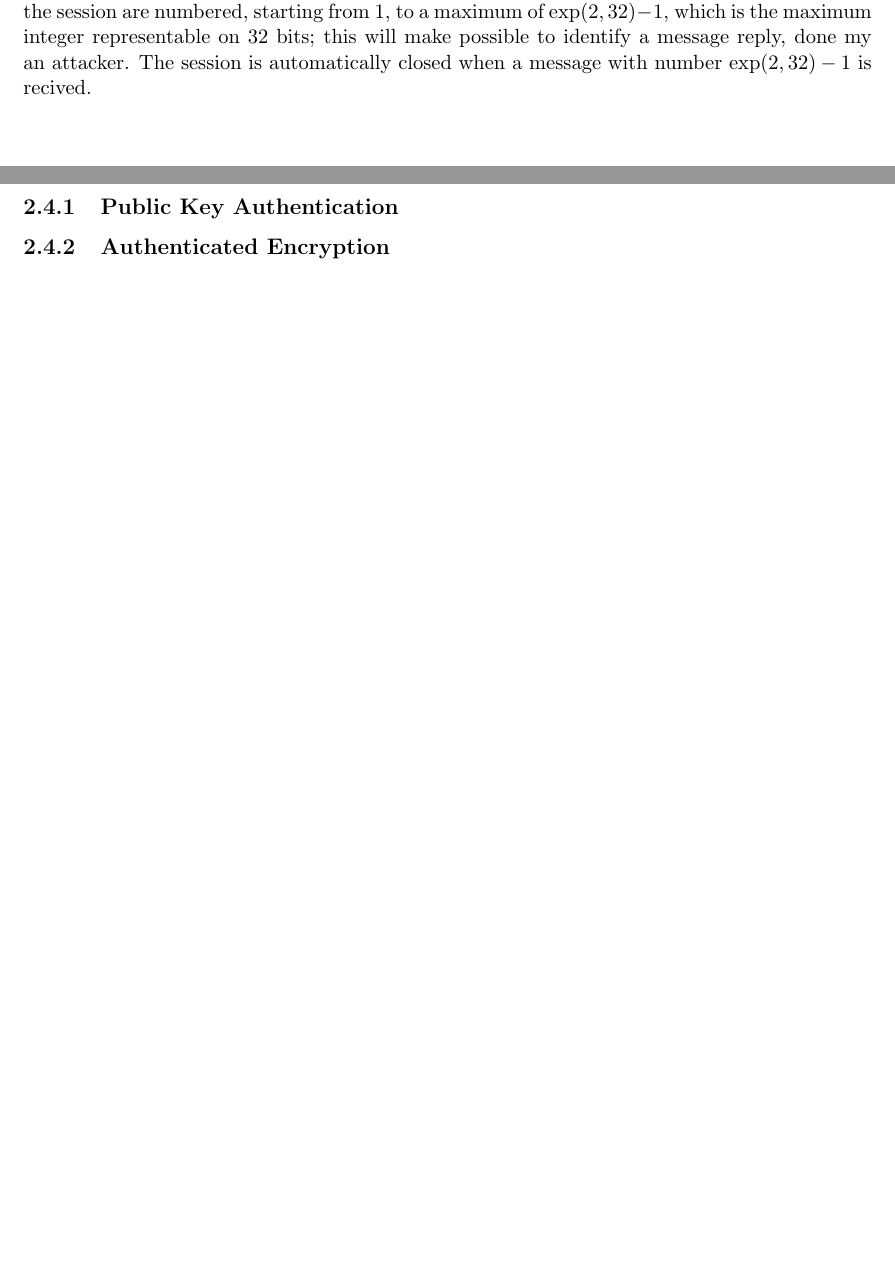
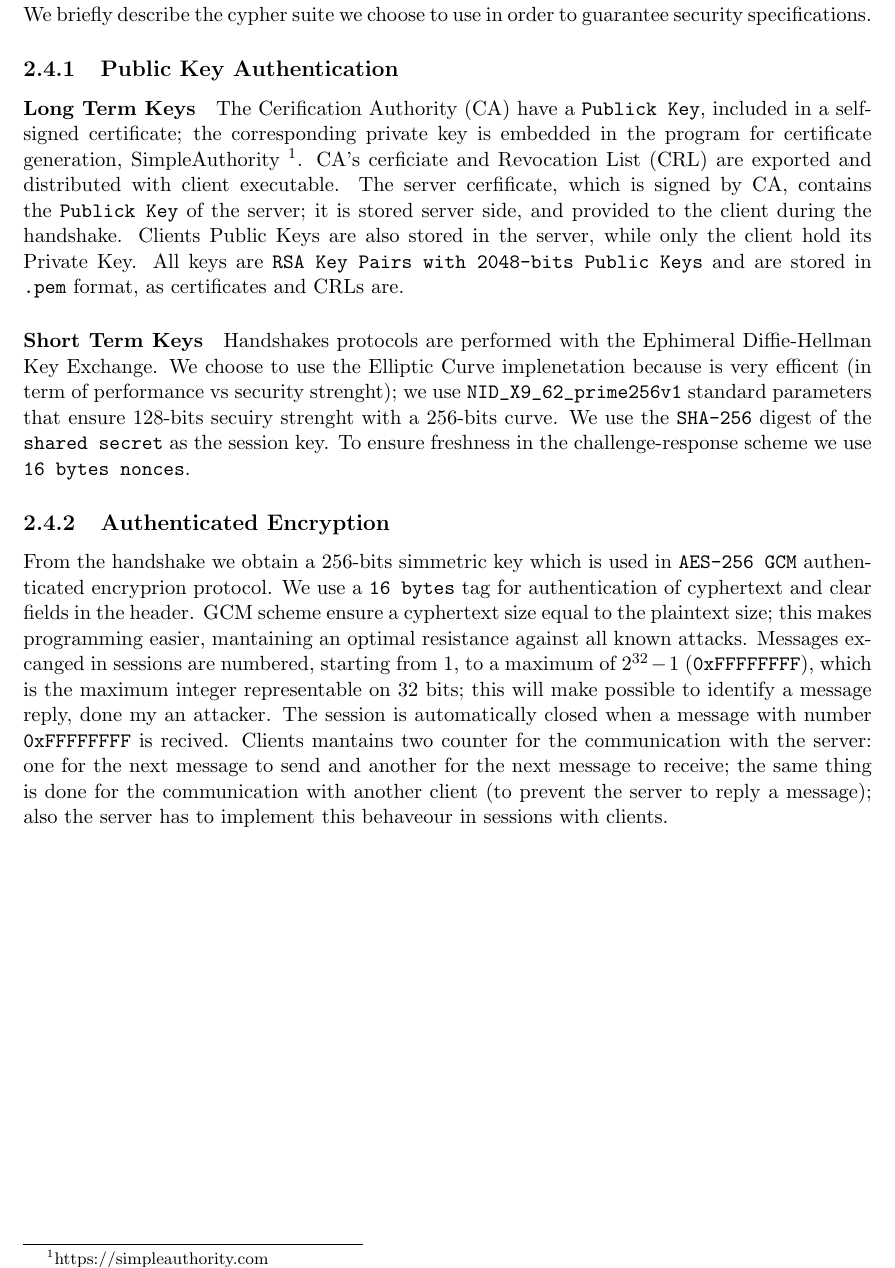
Before and after one commit to gerti98/secureCom, a LaTeX thesis (doc/documentation.tex): two parts of pages 5 and 7 of 11 before the commit and part of page 7 of 11 after it, the two joined at a grey line, cut at the place of the change. Compiled offline with pdfLaTeX; a LaTeX package or settings file that is missing is left out.

Commit message:
cypher suite descriptio added

```diff
--- a/doc/documentation.tex
+++ b/doc/documentation.tex
@@ -6,7 +6,7 @@
 \usepackage[a4paper, margin=1in]{geometry}
 
 \usepackage{mathtools}
-
+\usepackage{footnote}
 \usepackage{listings}
 \usepackage{xcolor}
 \usepackage{mathtools}
@@ -131,9 +131,7 @@ authenticate the server via it's certificate, signed by a trusted certification
 is distributed along with CA's self-signed certificate); the server have a built-in list of all client's
 public keys. DH's private keys are deleted after the handshake and the key is generated by a digest of the
 shared seceret: in this way we provide security against a future disclousure of one of the long term private keys.
-Messages excanged in the session are numbered, starting from 1, to a maximum of $\exp(2,32)-1$, which is the
-maximum integer representable on 32 bits; this will make possible to identify a message reply, done
-my an attacker. The session is automatically closed when a message with number $\exp(2,32)-1$ is recived.
+
 \newpage
 \section{Chat Request}
 With the client-server handshake we build a secure tunnel between each client and the server. Using this
@@ -162,8 +160,33 @@ because the protocol is protected by private key signatures. Also in this case,
 the handshake, and future messages are numbered againts reply attacks.
 
 \section{Alghoritms and Protocols}
+We briefly describe the cypher suite we choose to use in order to guarantee security specifications.
 \subsection{Public Key Authentication}
+\paragraph*{Long Term Keys}
+The Cerification Authority (CA) have a \texttt{Publick Key}, included in a self-signed
+certificate; the corresponding private key is embedded in the program for certificate generation,
+SimpleAuthority \footnote{https://simpleauthority.com}.
+CA's cerficiate and Revocation List (CRL) are exported and distributed with client executable.
+The server cerfificate, which is signed by CA, contains the \texttt{Publick Key} of the server; it
+is stored server side, and provided to the client during the handshake.
+Clients Public Keys are also stored in the server, while only the client hold its Private Key.
+All keys are \texttt{RSA Key Pairs with 2048-bits Public Keys} and are stored in \texttt{.pem} format, as certificates and CRLs are.
+\paragraph*{Short Term Keys}
+Handshakes protocols are performed with the Ephimeral Diffie-Hellman Key Exchange.
+We choose to use the Elliptic Curve implenetation because is very efficent (in term of performance vs security strenght);
+we use \verb|NID_X9_62_prime256v1| standard parameters that ensure 128-bits secuiry strenght with a 256-bits curve. We use the \texttt{SHA-256} digest of the \texttt{shared secret} as
+the session key.
+To ensure freshness in the challenge-response scheme we use \texttt{16 bytes nonces}.
 \subsection{Authenticated Encryption}
+From the handshake we obtain a 256-bits simmetric key which is used in \texttt{AES-256 GCM} authenticated encryprion protocol.
+We use a \texttt{16 bytes} tag for authentication of cyphertext and clear fields in the header. GCM scheme ensure a cyphertext
+size equal to the plaintext size; this makes programming easier, mantaining an optimal resistance against all known attacks.
+Messages excanged in sessions are numbered, starting from 1, to a maximum of $2^{32}-1$ (\verb|0xFFFFFFFF|), which is the
+maximum integer representable on 32 bits; this will make possible to identify a message reply, done
+my an attacker. The session is automatically closed when a message with number \verb|0xFFFFFFFF| is recived.
+Clients mantains two counter for the communication with the server:  one for the next message to send and another for
+the next message to receive; the same thing is done for the communication with another client (to prevent the server to
+reply a message); also the server has to implement this behaveour in sessions with clients.
 \chapter{Messages Format}
 
 \section{Handshake}
```
Also changed, not shown: doc/documentation.pdf, 2 other files.
